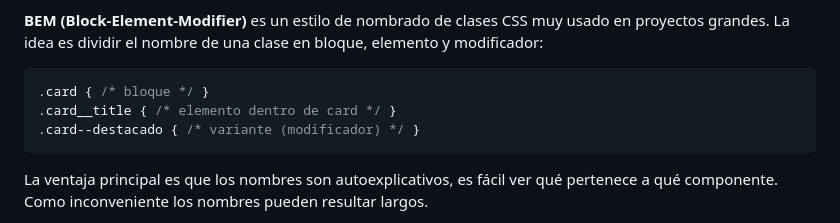
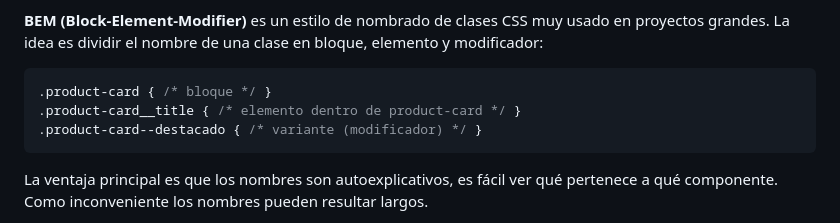
Before and after one commit to ottocol/ADI_2526, a Markdown page: practicas/practica1/practica1_parteI.md, the part around the change. Rendered like a GitHub page.

Commit message:
cambiado ejemplo BEM para que siga el código de la página de productos

````diff
--- a/practicas/practica1/practica1_parteI.md
+++ b/practicas/practica1/practica1_parteI.md
@@ -206,9 +206,9 @@ Hay varias convenciones útiles para que las clases no se conviertan en un caos.
 **BEM (Block-Element-Modifier)** es un estilo de nombrado de clases CSS muy usado en proyectos grandes. La idea es dividir el nombre de una clase en bloque, elemento y modificador:
 
 ```css
-.card { /* bloque */ }
-.card__title { /* elemento dentro de card */ }
-.card--destacado { /* variante (modificador) */ }
+.product-card { /* bloque */ }
+.product-card__title { /* elemento dentro de product-card */ }
+.product-card--destacado { /* variante (modificador) */ }
 ```
 
 La ventaja principal es que los nombres son autoexplicativos, es fácil ver qué pertenece a qué componente.
````
